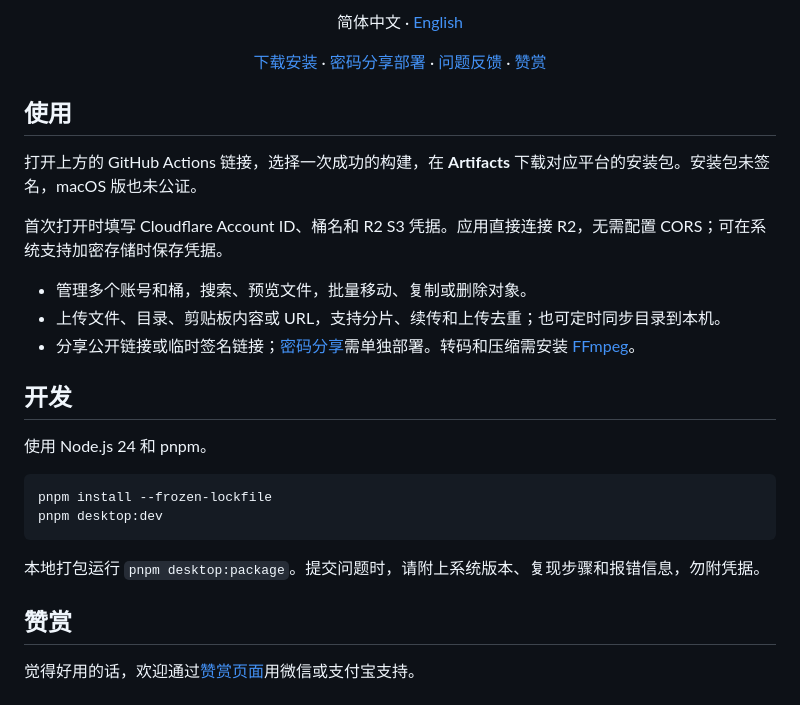
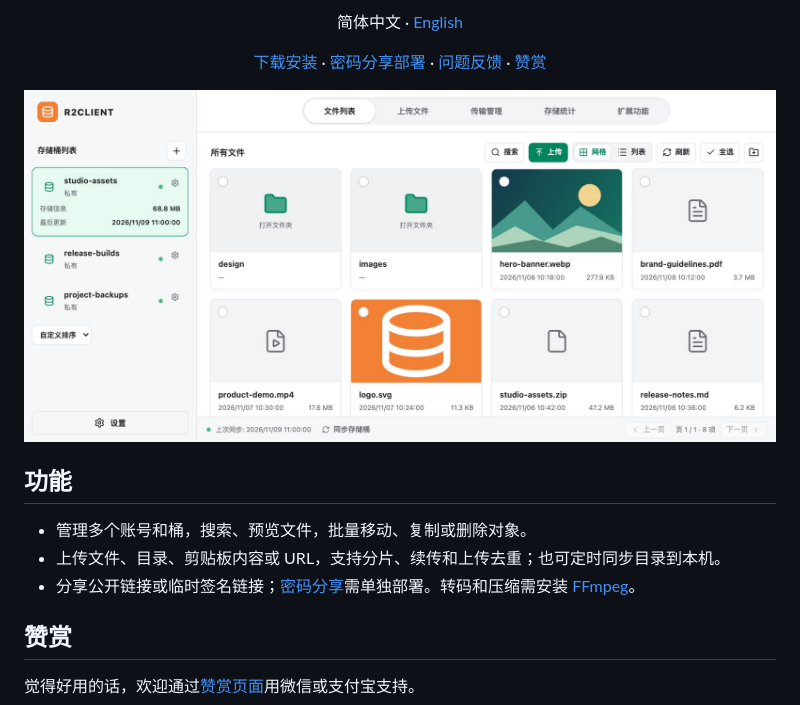
Before and after one commit to Cansiny0320/R2Client, a Markdown page: README.md, the part around the change. GitHub-like rendering; pictures changed too: .github/screenshots/r2client.jpg (added).

````diff
--- a/README.md
+++ b/README.md
@@ -8,26 +8,13 @@
   <a href="#赞赏">赞赏</a>
 </p>
 
-## 使用
+![R2Client 桌面端截图，展示存储桶和文件网格](.github/screenshots/r2client.jpg)
 
-打开上方的 GitHub Actions 链接，选择一次成功的构建，在 **Artifacts** 下载对应平台的安装包。安装包未签名，macOS 版也未公证。
-
-首次打开时填写 Cloudflare Account ID、桶名和 R2 S3 凭据。应用直接连接 R2，无需配置 CORS；可在系统支持加密存储时保存凭据。
+## 功能
 
 - 管理多个账号和桶，搜索、预览文件，批量移动、复制或删除对象。
 - 上传文件、目录、剪贴板内容或 URL，支持分片、续传和上传去重；也可定时同步目录到本机。
 - 分享公开链接或临时签名链接；[密码分享](docs/hosting.md)需单独部署。转码和压缩需安装 [FFmpeg](https://ffmpeg.org/download.html)。
-
-## 开发
-
-使用 Node.js 24 和 pnpm。
-
-```sh
-pnpm install --frozen-lockfile
-pnpm desktop:dev
-```
-
-本地打包运行 `pnpm desktop:package`。提交问题时，请附上系统版本、复现步骤和报错信息，勿附凭据。
 
 ## 赞赏
 
````
Also changed, not shown: README.en.md (+2 -15 lines).
